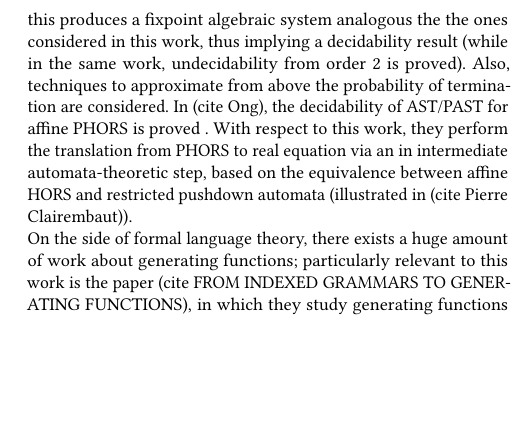
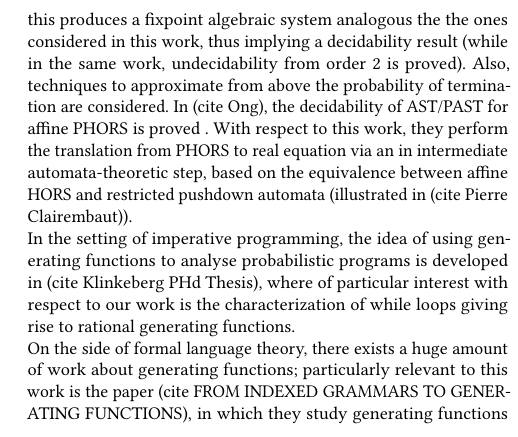
Before and after one commit to heighteight/algebraic_phors, a LaTeX paper (outline/main.tex, which reads outline/section_7.tex): part of one column of page 13 of 13, cut so that both start at the same text, the shorter picture padded with empty space. Compiled offline with pdfLaTeX.

Commit message:
related work

```diff
--- a/outline/section_7.tex
+++ b/outline/section_7.tex
@@ -5,6 +5,7 @@ higher-order model checking, Relational semantics of
 linear logic and higher-order model checking). Subsequently, in (cite
 Linearity in Higher-Order Recursion Schemes), a linear-non linear typing system for HORS is introduced, allowing for a finer complexity analysis of model checking and the behaviour of the purely affine fragment of it is studied in []. None of these work involve probabilistic behaviour.\\
 In (cite Ugo , Charles, Koabayashi), the problem of AST for PHORS is studied by directly translating a PHORS into (a possibly higher order) real functional equations: only in the case of order 1 PHORS, this produces a fixpoint algebraic system analogous the the ones considered in this work, thus implying a decidability result (while in the same work, undecidability from order 2 is proved). Also, techniques to approximate from above the probability of termination are considered. In (cite Ong), the decidability of AST/PAST for affine PHORS is proved . With respect to this work, they perform the translation from PHORS to real equation via an in intermediate automata-theoretic step, based on the equivalence between affine HORS and restricted pushdown automata (illustrated in (cite Pierre Clairembaut)).\\
+In the setting of imperative programming, the idea of using generating functions to analyse probabilistic programs is developed in (cite Klinkeberg PHd Thesis), where of particular interest with respect to our work is the characterization of while loops giving rise to rational generating functions.\\
 On the side of formal language theory, there exists a huge amount of work about generating functions; particularly relevant to this work is the paper (cite FROM INDEXED GRAMMARS TO GENERATING
 FUNCTIONS), in which they study generating functions of Aho's indexed languages (corresponding to order 2 safe HORS, thus going beyond the usual framework of context-freeness) and they give an explicit procedure to compute these functions under some restrictions, but do not give a characterization of grammars with an algebraic generating function.\\
 Finally, it is worthwhile to notice that in analytic combinatorics a lot of work has been done about different kinds of combinatorial structures having an algebraic generating function, in particular with respect to their asymptotic behaviour (cite Flajolet, Branderier)
```
